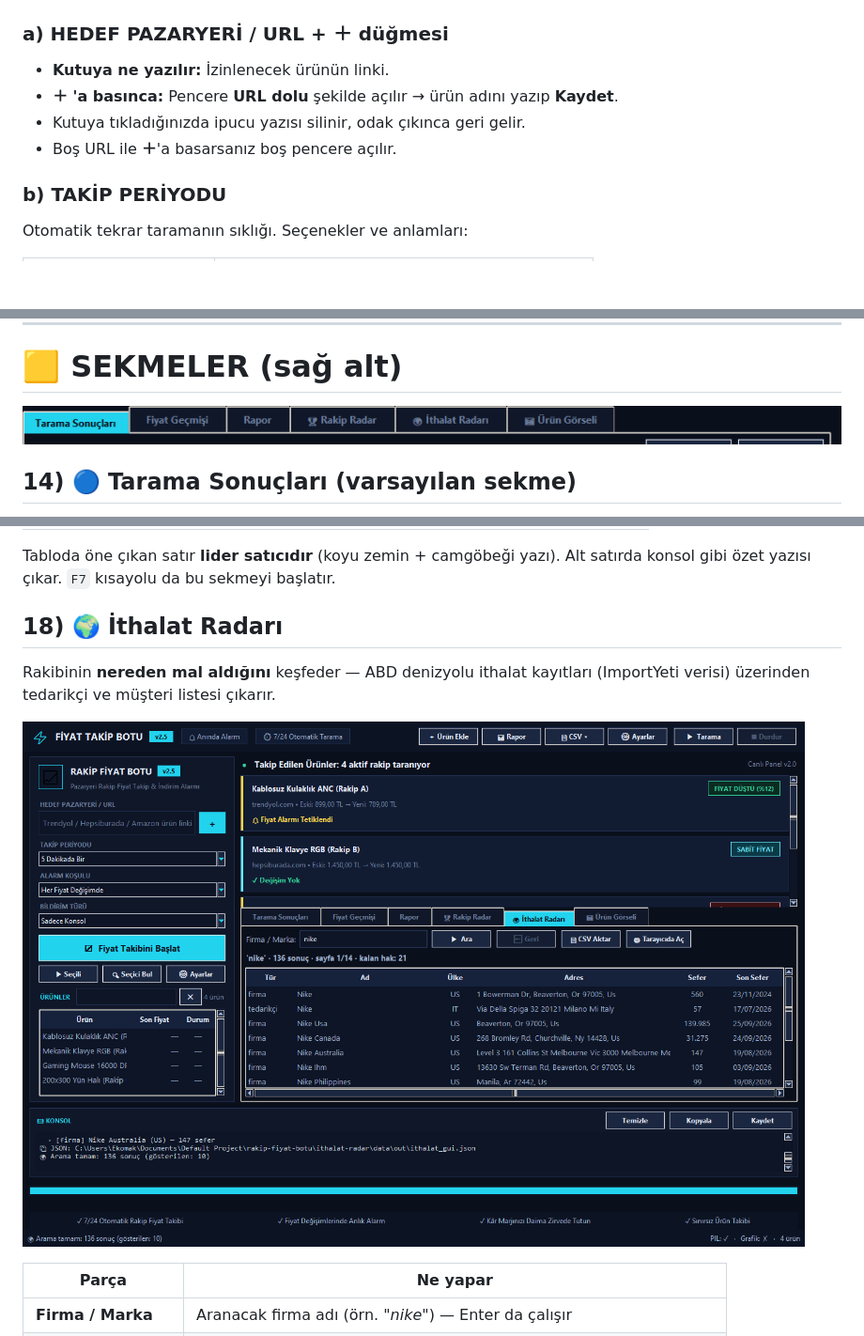
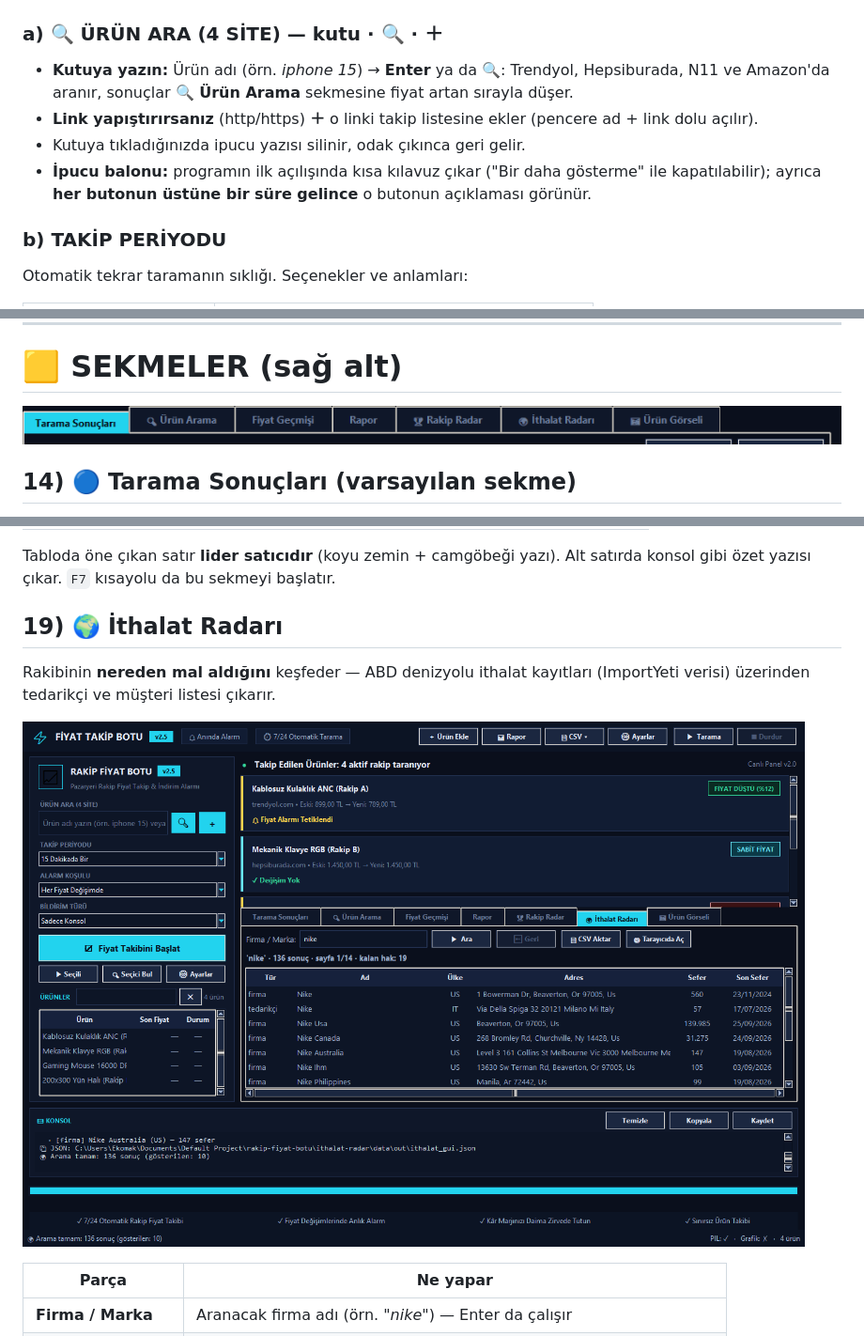
Before and after one commit to RetroNyym/rakip-fiyat-botu, a Markdown page: REHBER.md, 3 parts joined by grey strips. Shown at 94% size. Rendered like a GitHub page; pictures changed too: docs/rehber/17-sekmeler.png, docs/rehber/22-ithalat-radar.png; blank space fills up the shorter version.

```diff
--- a/REHBER.md
+++ b/REHBER.md
@@ -130,11 +130,11 @@ Pencere çok daralırsa otomatik gizlenirler.
 ## 8) Form alanları (4 adet)
 ![Alanlar](docs/rehber/10-alanlar.png)
 
-### a) HEDEF PAZARYERİ / URL  +  ＋ düğmesi
-- **Kutuya ne yazılır:** İzinlenecek ürünün linki.
-- **＋ 'a basınca:** Pencere **URL dolu** şekilde açılır → ürün adını yazıp **Kaydet**.
+### a) 🔍 ÜRÜN ARA (4 SİTE) — kutu · 🔍 · ＋
+- **Kutuya yazın:** Ürün adı (örn. *iphone 15*) → **Enter** ya da **🔍**: Trendyol, Hepsiburada, N11 ve Amazon'da aranır, sonuçlar **🔍 Ürün Arama** sekmesine fiyat artan sırayla düşer.
+- **Link yapıştırırsanız** (http/https) **＋** o linki takip listesine ekler (pencere ad + link dolu açılır).
 - Kutuya tıkladığınızda ipucu yazısı silinir, odak çıkınca geri gelir.
-- Boş URL ile **＋**'a basarsanız boş pencere açılır.
+- **İpucu balonu:** programın ilk açılışında kısa kılavuz çıkar ("Bir daha gösterme" ile kapatılabilir); ayrıca **her butonun üstüne bir süre gelince** o butonun açıklaması görünür.
 
 ### b) TAKİP PERİYODU
 Otomatik tekrar taramanın sıklığı. Seçenekler ve anlamları:
@@ -329,7 +349,7 @@ Rakip satıcıların **kim, kaça, kaç yorumla** sattığını gösterir (tahmi
 Tabloda öne çıkan satır **lider satıcıdır** (koyu zemin + camgöbeği yazı).
 Alt satırda konsol gibi özet yazısı çıkar. `F7` kısayolu da bu sekmeyi başlatır.
 
-## 18) 🌍 İthalat Radarı
+## 19) 🌍 İthalat Radarı
 
 Rakibinin **nereden mal aldığını** keşfeder — ABD denizyolu ithalat kayıtları
 (ImportYeti verisi) üzerinden tedarikçi ve müşteri listesi çıkarır.
```
Also changed, not shown: other parts of REHBER.md (+31 -10 lines), README.md (+8 -1 lines), pazaryeri-radar/README.md (+11 -0 lines), docs/gui.png, docs/ithalat.png, docs/rehber/23-urun-arama.png (added), docs/urun-arama.png (added), 7 other files.
